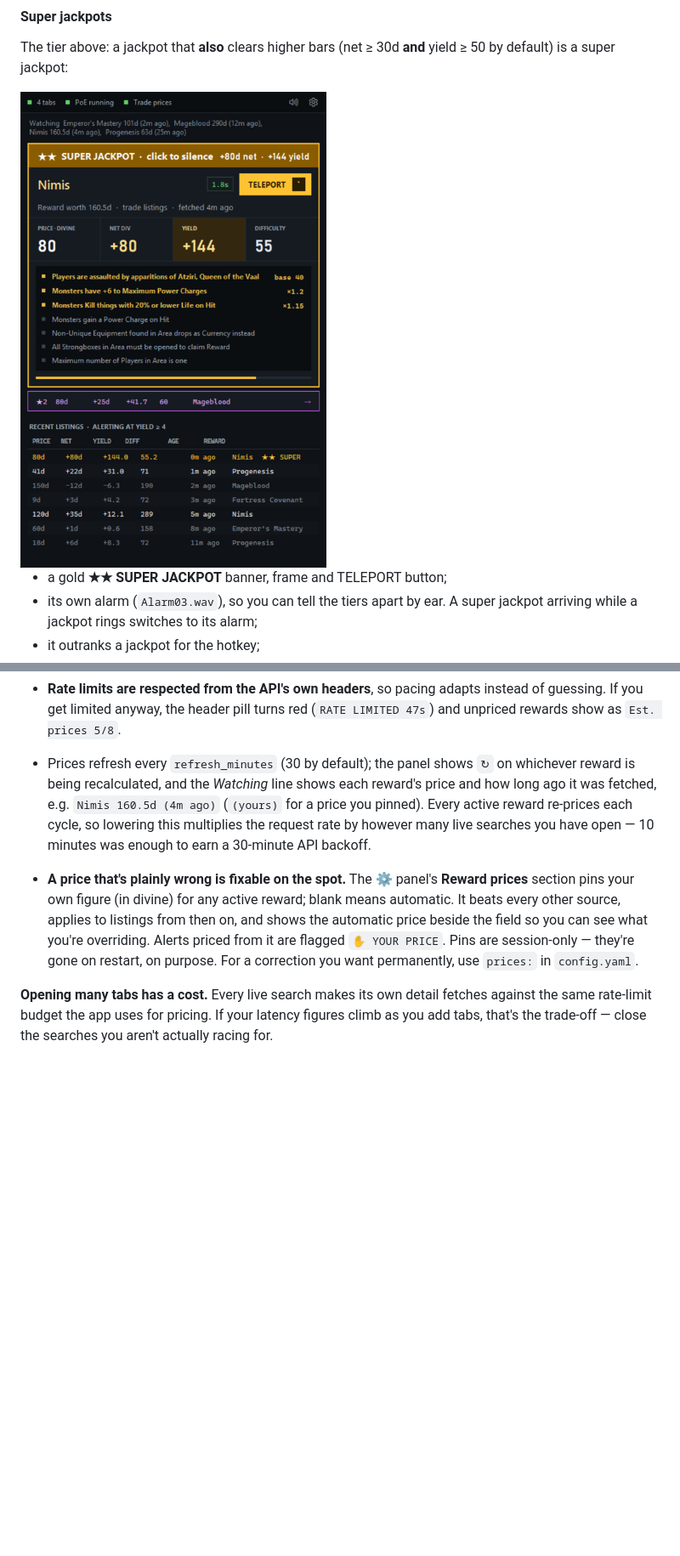
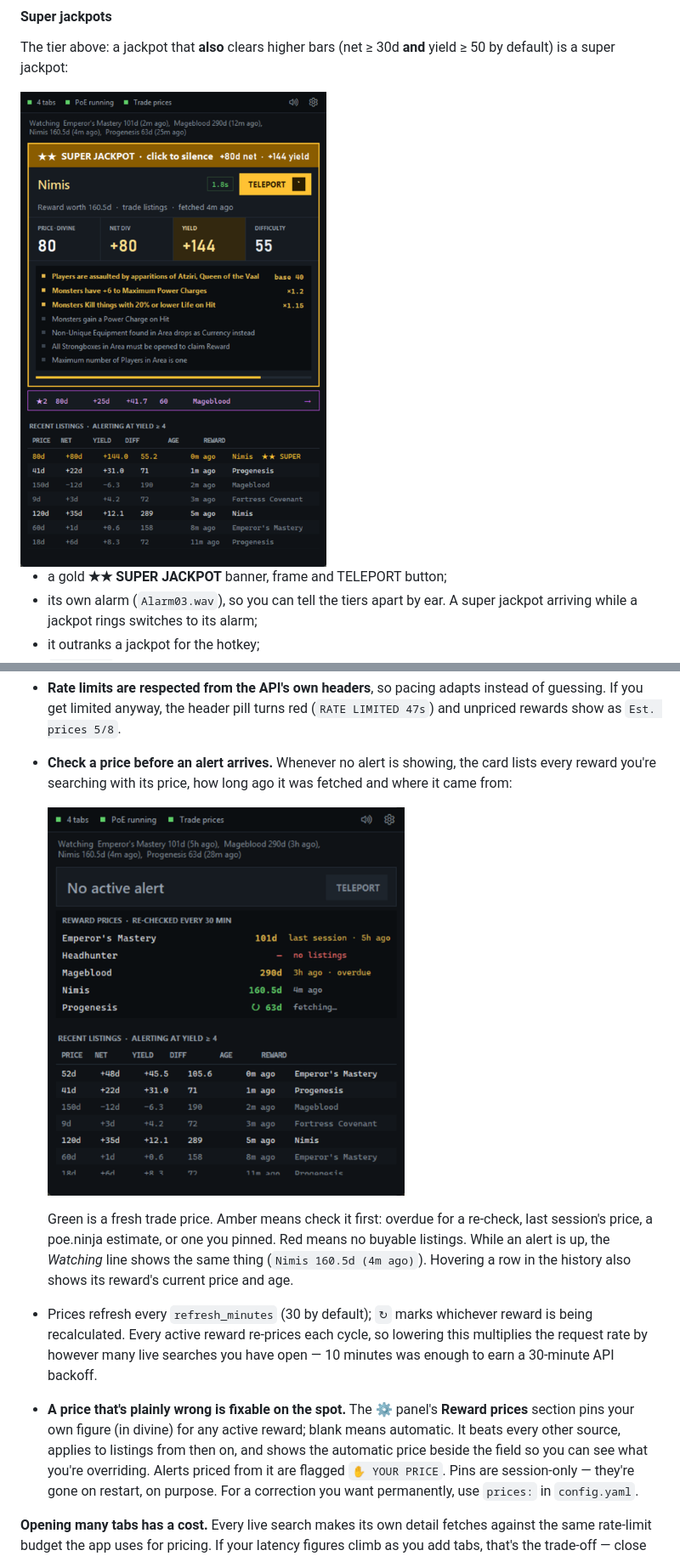
Before and after one commit to Kuderic/PoEValdoAssistant, a Markdown page: README.md, 2 parts joined by grey strips. Shown at 85% size. GitHub-like rendering; pictures changed too: docs/overlay-prices.png (added), docs/overlay-super-jackpot.png; blank space fills up the shorter version.

```diff
--- a/README.md
+++ b/README.md
@@ -401,10 +404,19 @@ poe.ninja is still used for currency rates and to resolve `league: auto`.
 - **Rate limits are respected from the API's own headers**, so pacing adapts
   instead of guessing. If you get limited anyway, the header pill turns red
   (`RATE LIMITED 47s`) and unpriced rewards show as `Est. prices 5/8`.
-- Prices refresh every `refresh_minutes` (30 by default); the panel shows `↻`
-  on whichever reward is being recalculated, and the *Watching* line shows
-  each reward's price and how long ago it was fetched, e.g.
-  `Nimis 160.5d (4m ago)` (`(yours)` for a price you pinned). Every
+- **Check a price before an alert arrives.** Whenever no alert is showing,
+  the card lists every reward you're searching with its price, how long ago
+  it was fetched and where it came from:
+
+  <img src="docs/overlay-prices.png" alt="The idle card: a REWARD PRICES table listing Emperor's Mastery 101d from last session 5h ago in amber, Headhunter with no listings in red, Mageblood 290d 3h ago overdue in amber, Nimis 160.5d 4m ago in green, and Progenesis being re-fetched" width="420">
+
+  Green is a fresh trade price. Amber means check it first: overdue for a
+  re-check, last session's price, a poe.ninja estimate, or one you pinned.
+  Red means no buyable listings. While an alert is up, the *Watching* line
+  shows the same thing (`Nimis 160.5d (4m ago)`). Hovering a row in the
+  history also shows its reward's current price and age.
+- Prices refresh every `refresh_minutes` (30 by default); `↻` marks whichever
+  reward is being recalculated. Every
   active reward re-prices each cycle, so lowering this multiplies the request
   rate by however many live searches you have open — 10 minutes was enough to
   earn a 30-minute API backoff.
```
Also changed, not shown: other parts of README.md (+6 -3 lines), DESIGN.md (+29 -8 lines), docs/overlay-alert.png, docs/overlay-jackpot.png, docs/overlay-setup.png, 6 other files.
